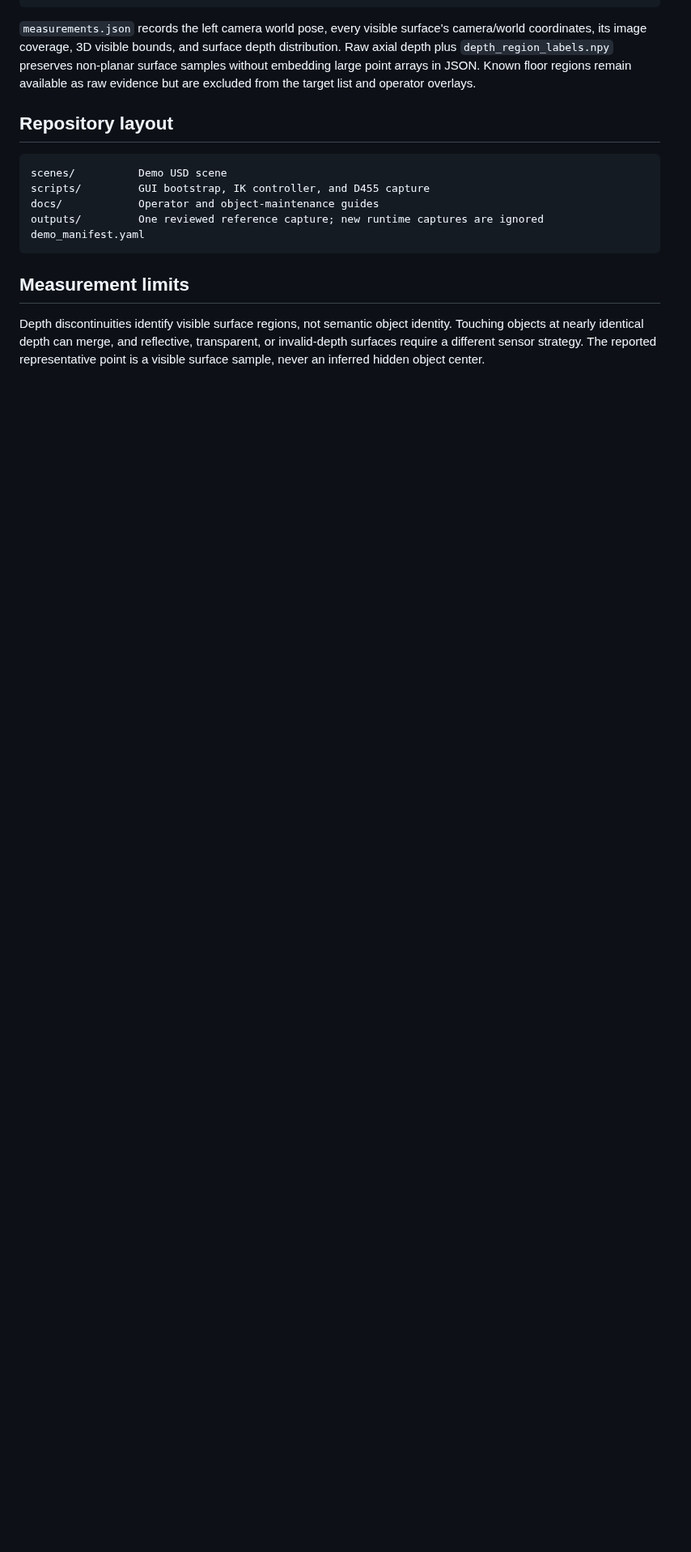
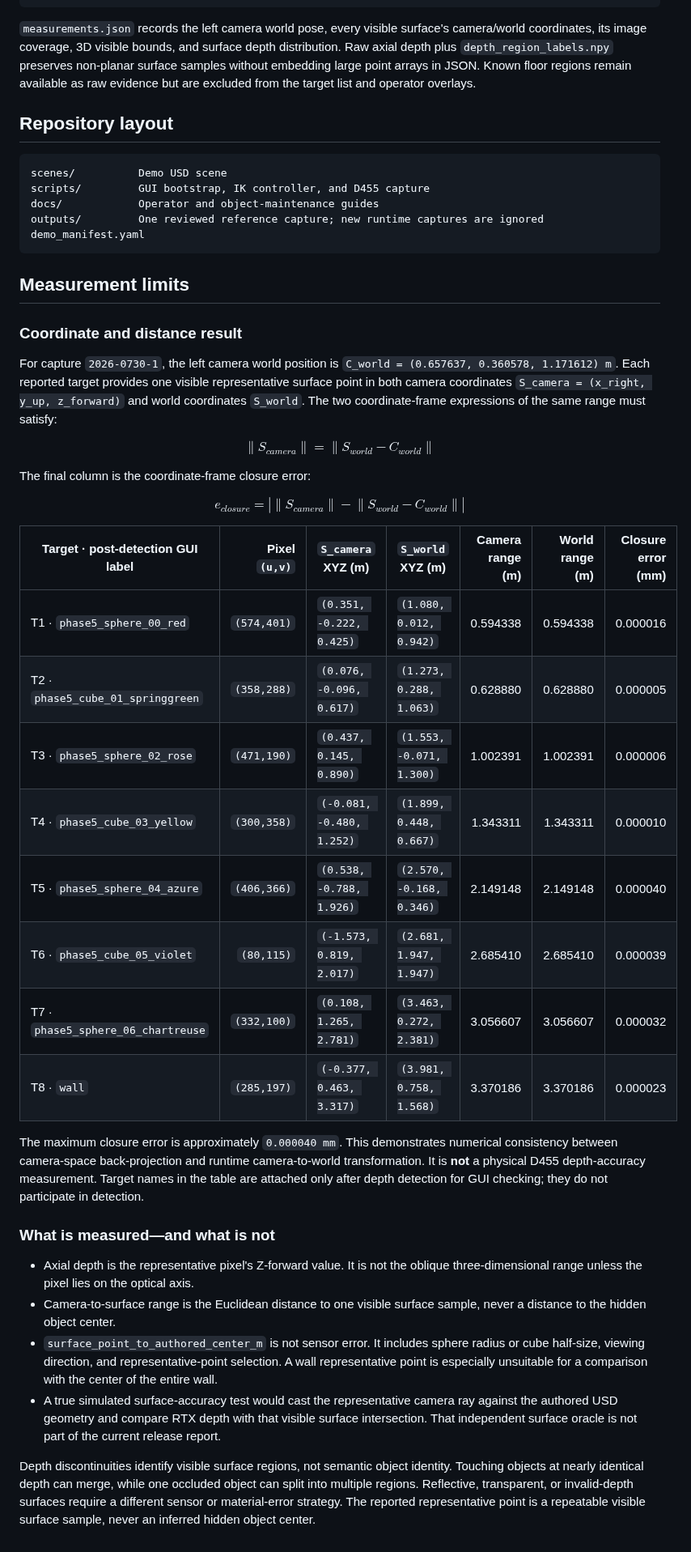
Before and after one commit to hayashimatsu/ridgeback-franka-d455-demo, a Markdown page: README.md, the part around one of its changes. Shown at 81% size. Drawn GitHub-style; blank space fills up the shorter version.

Commit message:
docs: explain D455 measurement model

```diff
--- a/README.md
+++ b/README.md
@@ -134,8 +160,65 @@ demo_manifest.yaml
 
 ## Measurement limits
 
+### Coordinate and distance result
+
+For capture `2026-0730-1`, the left camera world position is
+`C_world = (0.657637, 0.360578, 1.171612) m`. Each reported target provides one
+visible representative surface point in both camera coordinates
+`S_camera = (x_right, y_up, z_forward)` and world coordinates `S_world`.
+The two coordinate-frame expressions of the same range must satisfy:
+
+$$
+\lVert S_{camera}\rVert
+=
+\lVert S_{world}-C_{world}\rVert
+$$
+
+The final column is the coordinate-frame closure error:
+
+$$
+e_{closure}=
+\left|
+\lVert S_{camera}\rVert-
+\lVert S_{world}-C_{world}\rVert
+\right|
+$$
+
+| Target · post-detection GUI label | Pixel `(u,v)` | `S_camera` XYZ (m) | `S_world` XYZ (m) | Camera range (m) | World range (m) | Closure error (mm) |
+|---|---:|---|---|---:|---:|---:|
+| T1 · `phase5_sphere_00_red` | `(574,401)` | `(0.351, -0.222, 0.425)` | `(1.080, 0.012, 0.942)` | 0.594338 | 0.594338 | 0.000016 |
+| T2 · `phase5_cube_01_springgreen` | `(358,288)` | `(0.076, -0.096, 0.617)` | `(1.273, 0.288, 1.063)` | 0.628880 | 0.628880 | 0.000005 |
+| T3 · `phase5_sphere_02_rose` | `(471,190)` | `(0.437, 0.145, 0.890)` | `(1.553, -0.071, 1.300)` | 1.002391 | 1.002391 | 0.000006 |
+| T4 · `phase5_cube_03_yellow` | `(300,358)` | `(-0.081, -0.480, 1.252)` | `(1.899, 0.448, 0.667)` | 1.343311 | 1.343311 | 0.000010 |
+| T5 · `phase5_sphere_04_azure` | `(406,366)` | `(0.538, -0.788, 1.926)` | `(2.570, -0.168, 0.346)` | 2.149148 | 2.149148 | 0.000040 |
+| T6 · `phase5_cube_05_violet` | `(80,115)` | `(-1.573, 0.819, 2.017)` | `(2.681, 1.947, 1.947)` | 2.685410 | 2.685410 | 0.000039 |
+| T7 · `phase5_sphere_06_chartreuse` | `(332,100)` | `(0.108, 1.265, 2.781)` | `(3.463, 0.272, 2.381)` | 3.056607 | 3.056607 | 0.000032 |
+| T8 · `wall` | `(285,197)` | `(-0.377, 0.463, 3.317)` | `(3.981, 0.758, 1.568)` | 3.370186 | 3.370186 | 0.000023 |
+
+The maximum closure error is approximately `0.000040 mm`. This demonstrates
+numerical consistency between camera-space back-projection and runtime
+camera-to-world transformation. It is **not** a physical D455 depth-accuracy
+measurement. Target names in the table are attached only after depth detection
+for GUI checking; they do not participate in detection.
+
+### What is measured—and what is not
+
+- Axial depth is the representative pixel's Z-forward value. It is not the
+  oblique three-dimensional range unless the pixel lies on the optical axis.
+- Camera-to-surface range is the Euclidean distance to one visible surface
+  sample, never a distance to the hidden object center.
+- `surface_point_to_authored_center_m` is not sensor error. It includes sphere
+  radius or cube half-size, viewing direction, and representative-point
+  selection. A wall representative point is especially unsuitable for a
+  comparison with the center of the entire wall.
+- A true simulated surface-accuracy test would cast the representative camera
+  ray against the authored USD geometry and compare RTX depth with that visible
+  surface intersection. That independent surface oracle is not part of the
+  current release report.
+
 Depth discontinuities identify visible surface regions, not semantic object
-identity. Touching objects at nearly identical depth can merge, and reflective,
-transparent, or invalid-depth surfaces require a different sensor strategy.
-The reported representative point is a visible surface sample, never an inferred
-hidden object center.
+identity. Touching objects at nearly identical depth can merge, while one
+occluded object can split into multiple regions. Reflective, transparent, or
+invalid-depth surfaces require a different sensor or material-error strategy.
+The reported representative point is a repeatable visible surface sample, never
+an inferred hidden object center.
```
Also changed, not shown: other parts of README.md (+27 -1 lines), demo1.png (added), demo2.png (added).
